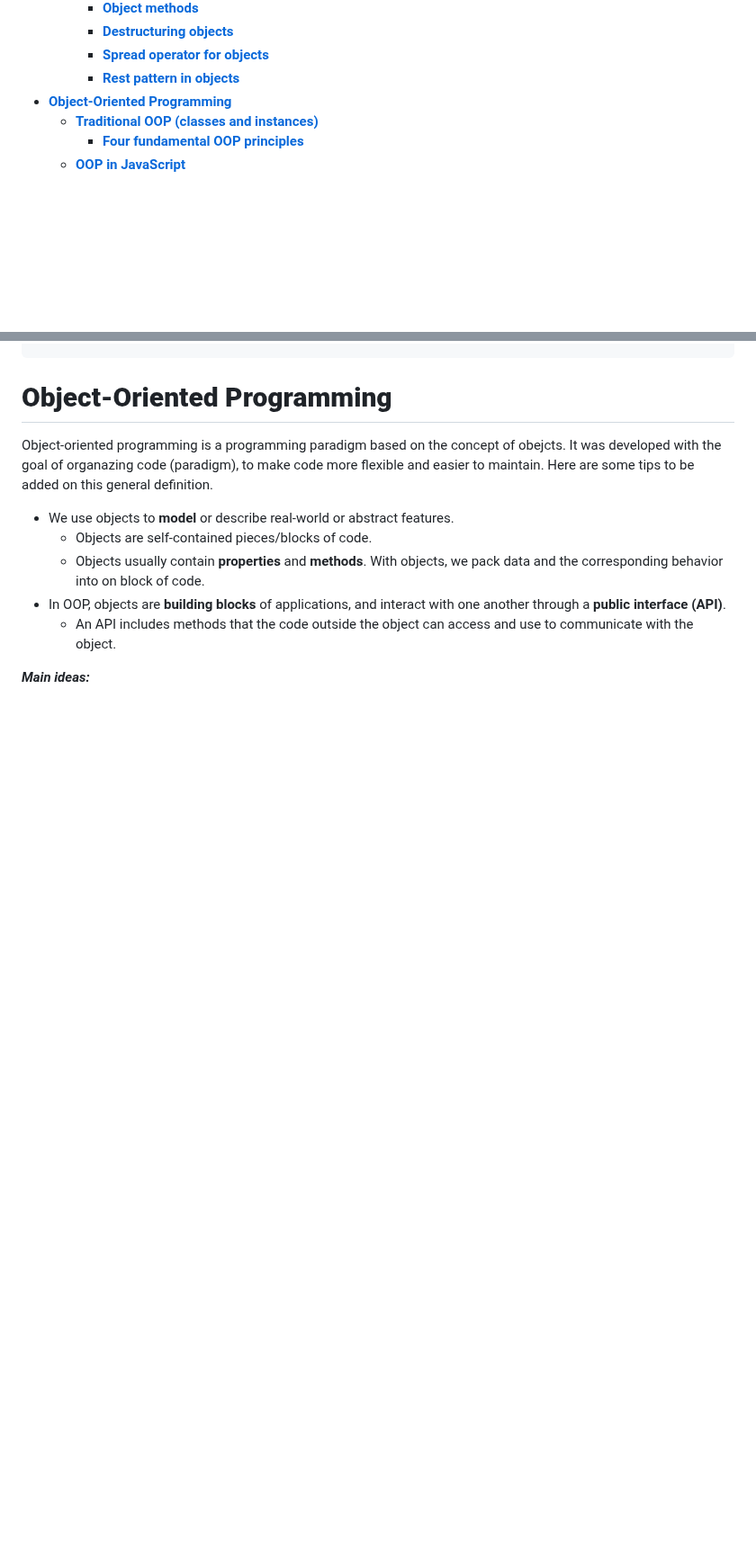
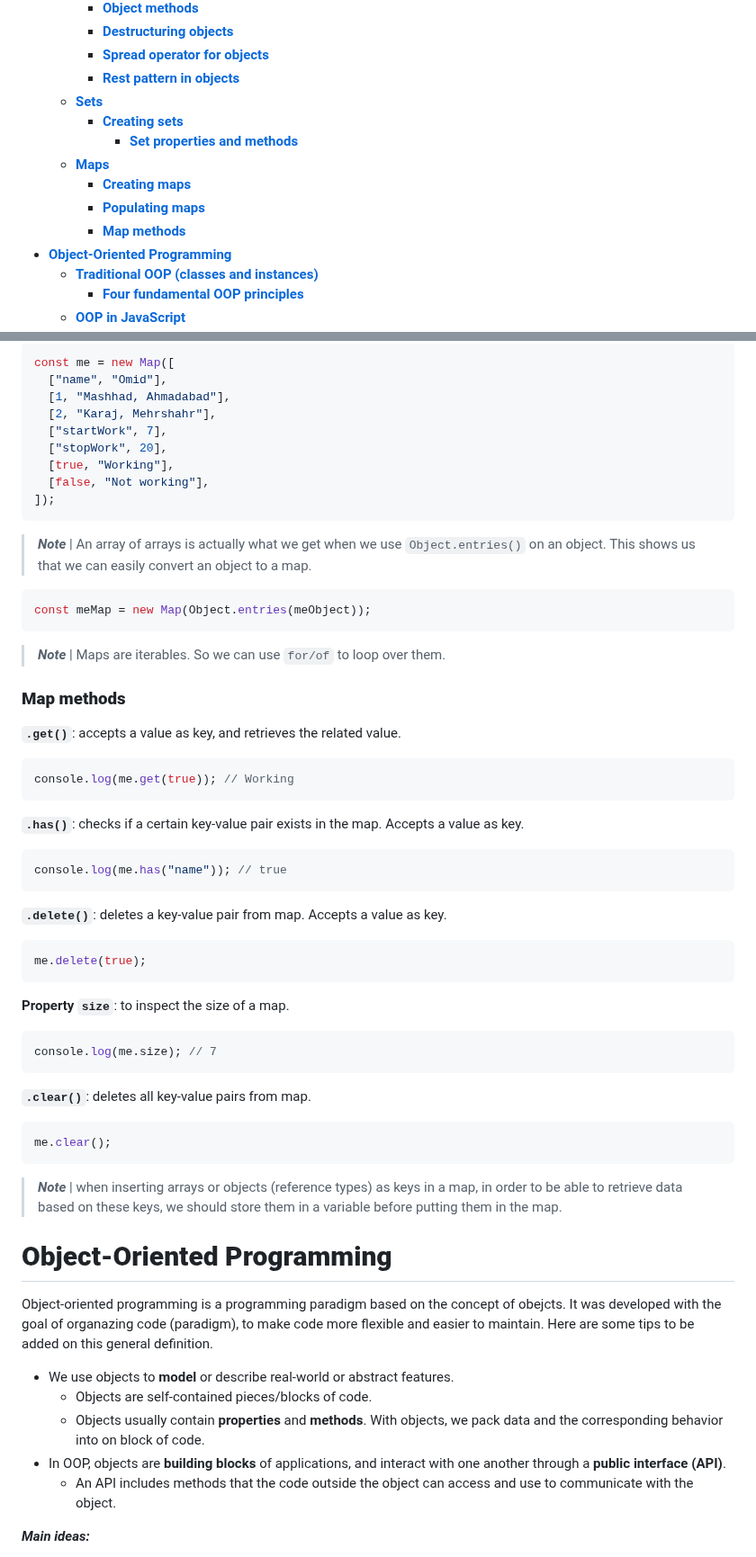
Before and after one commit to omidarmat/webDevNotes, a Markdown page: JavaScript/javascript-theory.md, 2 parts joined by grey strips. Shown at 90% size. GitHub-like rendering; blank space fills up the shorter version.

Commit message:
update JavaScript markdown: maps and sets

````diff
--- a/JavaScript/javascript-theory.md
+++ b/JavaScript/javascript-theory.md
@@ -69,6 +69,13 @@
     - [**Destructuring objects**](#destructuring-objects)
     - [**Spread operator for objects**](#spread-operator-for-objects)
     - [**Rest pattern in objects**](#rest-pattern-in-objects)
+  - [**Sets**](#sets)
+    - [**Creating sets**](#creating-sets)
+      - [**Set properties and methods**](#set-properties-and-methods)
+  - [**Maps**](#maps)
+    - [**Creating maps**](#creating-maps)
+    - [**Populating maps**](#populating-maps)
+    - [**Map methods**](#map-methods)
 - [**Object-Oriented Programming**](#object-oriented-programming)
   - [**Traditional OOP (classes and instances)**](#traditional-oop-classes-and-instances)
     - [**Four fundamental OOP principles**](#four-fundamental-oop-principles)
@@ -1350,3 +1444,57 @@ const { sat, ...weekDays } = restaurant.openingHours;
+```js
+const me = new Map([
+  ["name", "Omid"],
+  [1, "Mashhad, Ahmadabad"],
+  [2, "Karaj, Mehrshahr"],
+  ["startWork", 7],
+  ["stopWork", 20],
+  [true, "Working"],
+  [false, "Not working"],
+]);
+```
+
+> **_Note_** | An array of arrays is actually what we get when we use `Object.entries()` on an object. This shows us that we can easily convert an object to a map.
+
+```js
+const meMap = new Map(Object.entries(meObject));
+```
+
+> **_Note_** | Maps are iterables. So we can use `for/of` to loop over them.
+
+### **Map methods**
+
+**`.get()`**: accepts a value as key, and retrieves the related value.
+
+```js
+console.log(me.get(true)); // Working
+```
+
+**`.has()`**: checks if a certain key-value pair exists in the map. Accepts a value as key.
+
+```js
+console.log(me.has("name")); // true
+```
+
+**`.delete()`**: deletes a key-value pair from map. Accepts a value as key.
+
+```js
+me.delete(true);
+```
+
+**Property `size`**: to inspect the size of a map.
+
+```js
+console.log(me.size); // 7
+```
+
+**`.clear()`**: deletes all key-value pairs from map.
+
+```js
+me.clear();
+```
+
+> **_Note_** | when inserting arrays or objects (reference types) as keys in a map, in order to be able to retrieve data based on these keys, we should store them in a variable before putting them in the map.
+
 # **Object-Oriented Programming**
 
 Object-oriented programming is a programming paradigm based on the concept of obejcts. It was developed with the goal of organazing code (paradigm), to make code more flexible and easier to maintain. Here are some tips to be added on this general definition.
````
Also changed, not shown: other parts of JavaScript/javascript-theory.md (+87 -0 lines).
